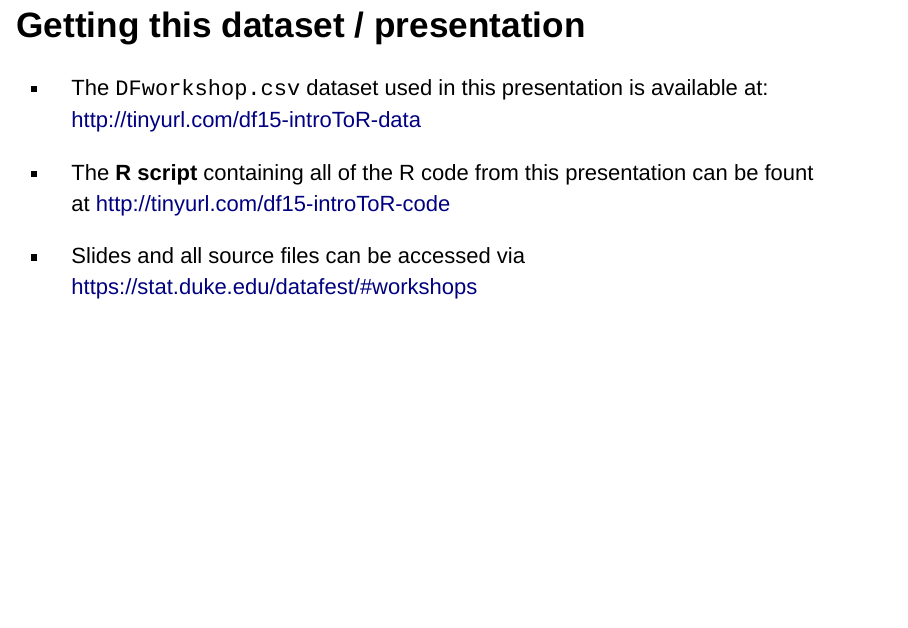
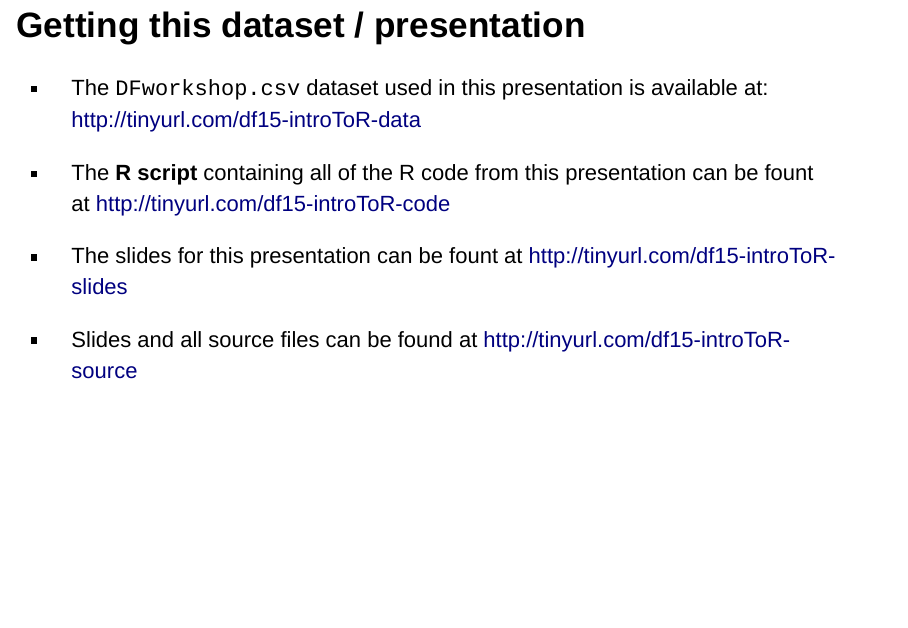
Before and after one commit to mine-cetinkaya-rundel/df2015_workshops, an R Markdown document (intro_to_r/intro_to_R_DF2015.Rmd): page 14 of 44. Rendered offline with R 4.5, knitr and Pandoc, with nearby package versions; drawn as Slidy slides in place of the format the file asks for.

Commit message:
update links in intro to r slides

```diff
--- a/intro_to_r/intro_to_R_DF2015.Rmd
+++ b/intro_to_r/intro_to_R_DF2015.Rmd
@@ -108,7 +108,9 @@ Upper-left:
 
 - The **R script** containing all of the R code from this presentation can be fount at http://tinyurl.com/df15-introToR-code
 
-- Slides and all source files can be accessed via [https://stat.duke.edu/datafest/#workshops](https://stat.duke.edu/datafest/#workshops)
+- The slides for this presentation can be fount at http://tinyurl.com/df15-introToR-slides
+
+- Slides and all source files can be found at http://tinyurl.com/df15-introToR-source
 
 ## Loading a large .csv dataset Method 1
 ### By point-and-click
```
Also changed, not shown: intro_to_r/intro_to_R_DF2015.html.
